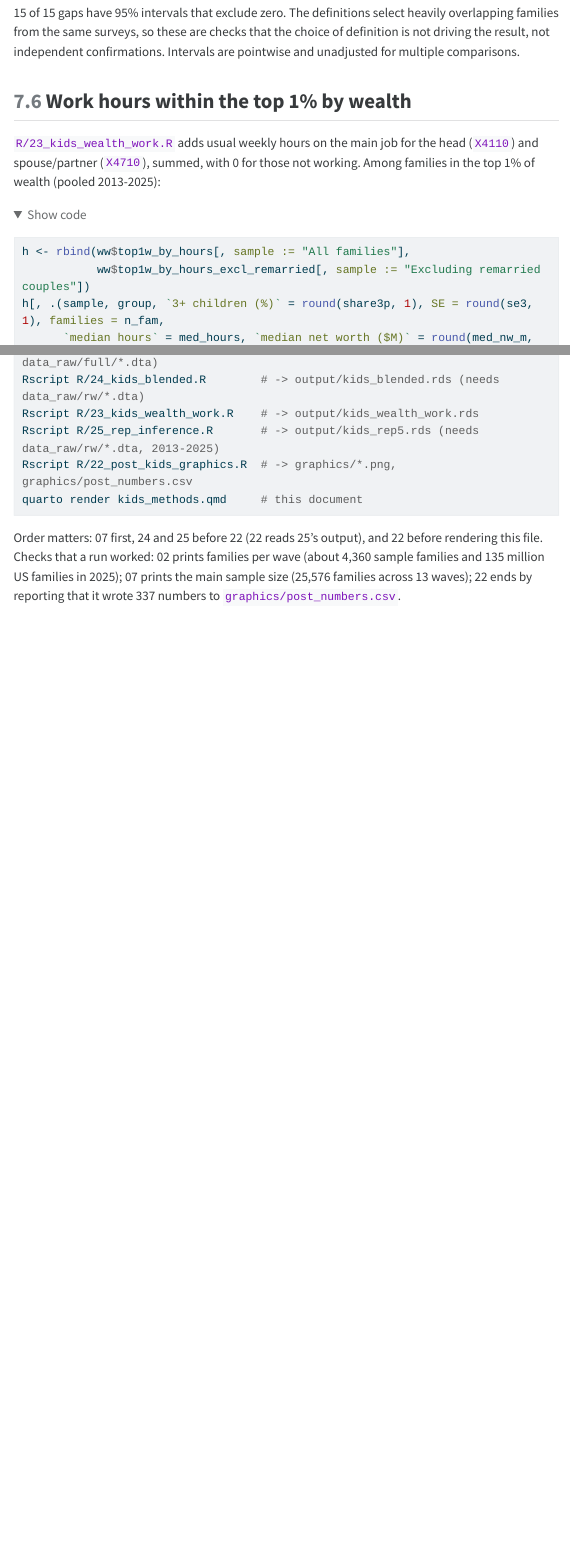
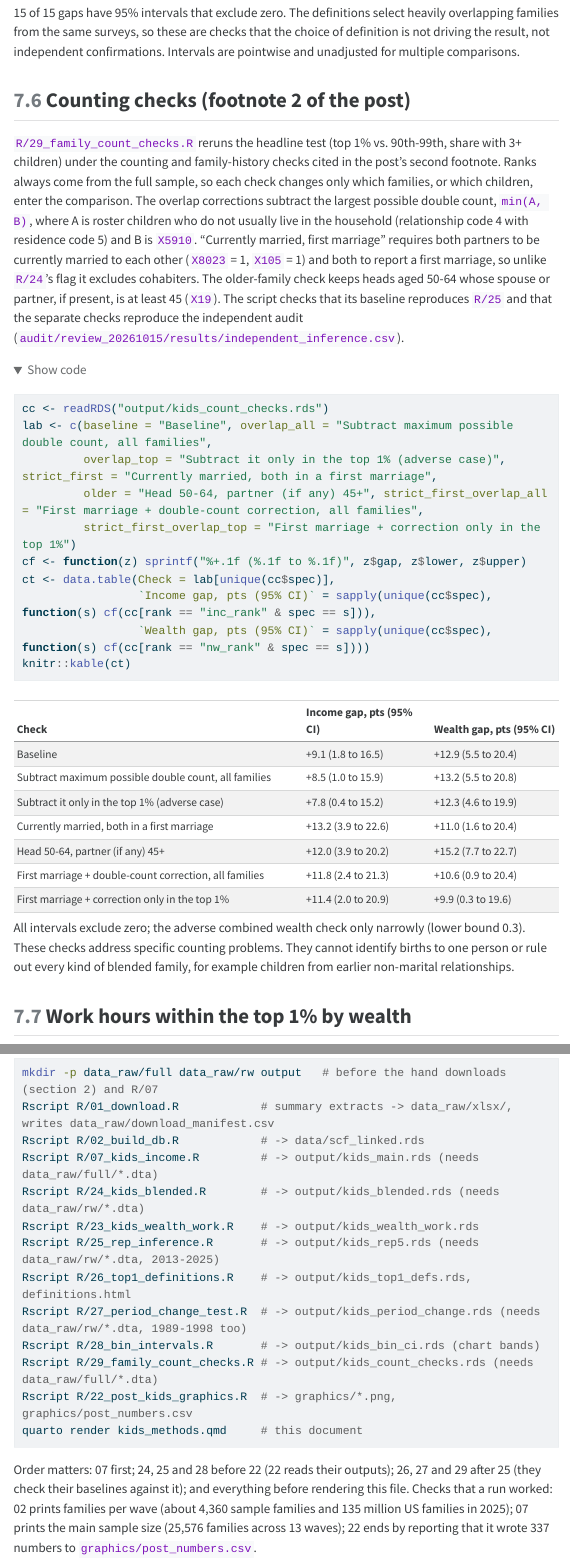
Before and after one commit to mtkonczal/blogs_2026_10_three_kids_SCF, a Quarto document (kids_methods.qmd): the page in a window 1100 px wide, from 17230 px down before the commit and from 17260 px down after it, so that both start at the same text, and a second part further down, joined at a grey line. The pictures show the output file kids_methods.html that the author committed with the source, opened offline; folded parts are opened; menus at the side of the page are left out; long lines of code are wrapped.

Commit message:
Final post fixes; R/29 counting checks behind footnote 2; methods run order
- Post: "81% of the stock held by families" (not "total stocks"); summary
  data counts children listed in the household; Doepke et al. (2022, the
  linked NBER paper) with consistent quotes; "U-shaped", income with
  education in some work, "some proposing"; Bar et al. citation format;
  Haspel sentence grammar; "what's new is that it has become rarer for
  everyone else".
- R/29_family_count_checks.R: double-count corrections, currently-married
  first-marriage restriction, older-family check, and their combinations,
  with replicate-weight inference. Baseline reproduces R/25; separate
  checks reproduce the independent audit exactly. Combined first-marriage
  plus double-count: +11.8 (2.4 to 21.3) income, +10.6 (0.9 to 20.4) wealth.
- Methods doc: counting-checks section; reproduction block now includes
  mkdir and R/26-R/29 with corrected order. R/22 header describes the
  replicate-weight bands. README run order.

Co-Authored-By: Claude Opus 5.5 <noreply@anthropic.com>

````diff
--- /dev/null
+++ b/R/29_family_count_checks.R
@@ -0,0 +24 @@
+main <- readRDS("output/kids_main.rds")[year %in% years,
@@ -0,0 +29,68 @@
+  f <- sprintf("data_raw/full/p%02di6.dta", wv %% 100); nm <- names(read_dta(f, n_max = 1))
+  z <- as.data.table(zap_labels(read_dta(f, col_select = dplyr::all_of(nm[tolower(nm) %in% c("y1", "x8023", "x105", "x19", rel, liv)]))))
+  setnames(z, tolower(names(z)))
+  R <- as.matrix(z[, ..rel]); L <- as.matrix(z[, ..liv])
+  data.table(year = wv, Y1 = z$y1, marital_r = z$x8023, marital_s = z$x105, spouse_age = z$x19,
+             away_roster = rowSums((R == 4 | R == 13 | R == 36) & L == 5, na.rm = TRUE))
+}))
+d <- merge(main, fx, by = c("year", "Y1"))
+stopifnot(nrow(d) == nrow(main))
+setorder(d, year, Y1)   # same tie order as R/07 and R/25
+d[, kids_min := kids - pmin(away_roster, kids_away)]
+d[, strict_first := MARRIED == 1 & marital_r == 1 & marital_s == 1 & x7377 == 1 & x7392 == 1]
+d[, older := AGE >= 50 & (MARRIED == 2 | spouse_age >= 45)]
+
+specs <- c("baseline", "overlap_all", "overlap_top", "strict_first", "older", "strict_first_overlap_all", "strict_first_overlap_top")
+prank <- function(x, w) { o <- order(x); r <- numeric(length(x)); r[o] <- (cumsum(w[o]) - w[o] / 2) / sum(w); r }
+rank_age <- function(x, w, age5) { r <- numeric(length(x)); for (a in unique(age5)) { j <- which(age5 == a); r[j] <- prank(x[j], w[j]) }; r }
+sel <- function(s, nm, r) {
+  k <- s$kids; keep <- rep(TRUE, nrow(s))
+  if (startsWith(nm, "strict_first")) keep <- s$strict_first %in% TRUE
+  if (nm == "older") keep <- s$older %in% TRUE
+  if (endsWith(nm, "overlap_all")) k <- s$kids_min
+  if (endsWith(nm, "overlap_top")) k <- ifelse(r > .99, s$kids_min, s$kids)
+  list(keep = keep, y = 100 * (k >= 3))
+}
+# Moments (den_top, num_top, den_aff, num_aff) per spec; weights normalized within the wave.
+mom <- function(s, w, r) { w <- w / sum(w); sapply(specs, function(nm) { a <- sel(s, nm, r)
+  t <- a$keep & r > .99; f <- a$keep & r > .9 & r <= .99
+  c(sum(w[t]), sum(w[t] * a$y[t]), sum(w[f]), sum(w[f] * a$y[f])) }) }
+
+out <- list()
+for (rk in c("inc_rank", "nw_rank")) {
+  v <- if (rk == "inc_rank") "inc_measure" else "NETWORTH"
+  base <- lapply(1:5, function(i) Reduce(`+`, lapply(years, function(wv) {
+    s <- d[year == wv & implicate == i]; mom(s, s$WGT, rank_age(s[[v]], s$WGT, s$age5)) })))
+  Q <- sapply(base, function(m) m[2, ] / m[1, ] - m[4, ] / m[3, ]); b <- base[[1]]
+  g <- rbind(-b[2, ] / b[1, ]^2, 1 / b[1, ], b[4, ] / b[3, ]^2, -1 / b[3, ]); V <- 0
+  for (wv in years) {
+    s <- d[year == wv & implicate == 1]
+    rw <- as.data.table(zap_labels(read_dta(sprintf("data_raw/rw/p%02d_rw1.dta", wv %% 100)))); setnames(rw, tolower(names(rw)))
+    ix <- match(s$Y1, rw$y1); if (anyNA(ix)) stop("replicate weights missing for some implicate-1 cases in ", wv)
+    D <- t(sapply(1:999, function(j) { w <- rw[[paste0("wt1b", j)]][ix] * rw[[paste0("mm", j)]][ix]; w[is.na(w)] <- 0
+      colSums(g * mom(s, w, rank_age(s[[v]], w, s$age5))) }))
+    V <- V + apply(D, 2, var)   # var() divides by 998, the Fed's convention
+  }
+  est <- rowMeans(Q); se <- sqrt(V + 1.2 * apply(Q, 1, var))
+  out[[rk]] <- data.table(rank = rk, spec = specs, top = rowMeans(sapply(base, function(m) m[2, ] / m[1, ])),
+                          aff = rowMeans(sapply(base, function(m) m[4, ] / m[3, ])), gap = est, se = se,
+                          lower = est - 1.96 * se, upper = est + 1.96 * se, p = 2 * pnorm(-abs(est / se)))
+}
+res <- rbindlist(out)
+
+# Checks: baseline reproduces R/25; separate specs reproduce the independent audit.
+r25 <- readRDS("output/kids_rep5.rds")[stat == "all_gap3"]
+stopifnot(all(abs(res[spec == "baseline"][order(rank), gap] - r25[order(rank), est]) < 1e-6),
+          all(abs(res[spec == "baseline"][order(rank), se] - r25[order(rank), se]) < 1e-3))
+aud <- fread("audit/review_20261015/results/independent_inference.csv")
+map <- c(overlap_all = "max_overlap_all", overlap_top = "max_overlap_top_only", strict_first = "strict_current_first_marriage", older = "older_spouses")
+cmp <- merge(res[spec %in% names(map)][, .(rank = fifelse(rank == "inc_rank", "ir", "nr"), spec = map[spec], gap, se)],
+             aud[, .(rank, spec, gap_a = gap / 1, se_a = se)], by = c("rank", "spec"))
+print(cmp)
+stopifnot(nrow(cmp) == 8, cmp[, all(abs(gap - gap_a) < 1e-6 & abs(se - se_a) < 1e-3)])
+
+attr(res, "built_at") <- format(Sys.time(), "%Y-%m-%d %H:%M %Z")
+saveRDS(res, "output/kids_count_checks.rds")
+options(width = 200)
+print(res, digits = 3)
+message("Wrote output/kids_count_checks.rds")
--- a/kids_methods.qmd
+++ b/kids_methods.qmd
@@ -316,6 +317,26 @@ knitr::kable(tab[, -"id"], col.names = c("Definition", names(tab)[3:4]))
 
 `r td[, sum(lower > 0)]` of `r nrow(td)` gaps have 95% intervals that exclude zero. The definitions select heavily overlapping families from the same surveys, so these are checks that the choice of definition is not driving the result, not independent confirmations. Intervals are pointwise and unadjusted for multiple comparisons.
 
+## Counting checks (footnote 2 of the post)
+
+`R/29_family_count_checks.R` reruns the headline test (top 1% vs. 90th-99th, share with 3+ children) under the counting and family-history checks cited in the post's second footnote. Ranks always come from the full sample, so each check changes only which families, or which children, enter the comparison. The overlap corrections subtract the largest possible double count, `min(A, B)`, where A is roster children who do not usually live in the household (relationship code 4 with residence code 5) and B is `X5910`. "Currently married, first marriage" requires both partners to be currently married to each other (`X8023` = 1, `X105` = 1) and both to report a first marriage, so unlike `R/24`'s flag it excludes cohabiters. The older-family check keeps heads aged 50-64 whose spouse or partner, if present, is at least 45 (`X19`). The script checks that its baseline reproduces `R/25` and that the separate checks reproduce the independent audit (`audit/review_20261015/results/independent_inference.csv`).
+
+```{r}
+#| label: count-checks
+cc <- readRDS("output/kids_count_checks.rds")
+lab <- c(baseline = "Baseline", overlap_all = "Subtract maximum possible double count, all families",
+         overlap_top = "Subtract it only in the top 1% (adverse case)", strict_first = "Currently married, both in a first marriage",
+         older = "Head 50-64, partner (if any) 45+", strict_first_overlap_all = "First marriage + double-count correction, all families",
+         strict_first_overlap_top = "First marriage + correction only in the top 1%")
+cf <- function(z) sprintf("%+.1f (%.1f to %.1f)", z$gap, z$lower, z$upper)
+ct <- data.table(Check = lab[unique(cc$spec)],
+                 `Income gap, pts (95% CI)` = sapply(unique(cc$spec), function(s) cf(cc[rank == "inc_rank" & spec == s])),
+                 `Wealth gap, pts (95% CI)` = sapply(unique(cc$spec), function(s) cf(cc[rank == "nw_rank" & spec == s])))
+knitr::kable(ct)
+```
+
+All intervals exclude zero; the adverse combined wealth check only narrowly (lower bound `r sprintf("%.1f", cc[rank == "nw_rank" & spec == "strict_first_overlap_top", lower])`). These checks address specific counting problems. They cannot identify births to one person or rule out every kind of blended family, for example children from earlier non-marital relationships.
+
 ## Work hours within the top 1% by wealth
 
 `R/23_kids_wealth_work.R` adds usual weekly hours on the main job for the head (`X4110`) and spouse/partner (`X4710`), summed, with 0 for those not working. Among families in the top 1% of wealth (pooled 2013-2025):
@@ -345,17 +366,22 @@ The difference (under 40 minus 40+ hours) is `r sprintf("%+.1f", ww$top1w_hours_
 Run from the project root. The first two steps only need rerunning if the raw data change.
 
 ```bash
+mkdir -p data_raw/full data_raw/rw output   # before the hand downloads (section 2) and R/07
 Rscript R/01_download.R            # summary extracts -> data_raw/xlsx/, writes data_raw/download_manifest.csv
 Rscript R/02_build_db.R            # -> data/scf_linked.rds
 Rscript R/07_kids_income.R         # -> output/kids_main.rds (needs data_raw/full/*.dta)
 Rscript R/24_kids_blended.R        # -> output/kids_blended.rds (needs data_raw/rw/*.dta)
 Rscript R/23_kids_wealth_work.R    # -> output/kids_wealth_work.rds
 Rscript R/25_rep_inference.R       # -> output/kids_rep5.rds (needs data_raw/rw/*.dta, 2013-2025)
+Rscript R/26_top1_definitions.R    # -> output/kids_top1_defs.rds, definitions.html
+Rscript R/27_period_change_test.R  # -> output/kids_period_change.rds (needs data_raw/rw/*.dta, 1989-1998 too)
+Rscript R/28_bin_intervals.R       # -> output/kids_bin_ci.rds (chart bands)
+Rscript R/29_family_count_checks.R # -> output/kids_count_checks.rds (needs data_raw/full/*.dta)
 Rscript R/22_post_kids_graphics.R  # -> graphics/*.png, graphics/post_numbers.csv
 quarto render kids_methods.qmd     # this document
 ```
 
-Order matters: 07 first, 24 and 25 before 22 (22 reads 25's output), and 22 before rendering this file. Checks that a run worked: 02 prints families per wave (about 4,360 sample families and 135 million US families in 2025); 07 prints the main sample size (`r format(main[, uniqueN(case)], big.mark = ",")` families across 13 waves); 22 ends by reporting that it wrote `r nrow(nums)` numbers to `graphics/post_numbers.csv`.
+Order matters: 07 first; 24, 25 and 28 before 22 (22 reads their outputs); 26, 27 and 29 after 25 (they check their baselines against it); and everything before rendering this file. Checks that a run worked: 02 prints families per wave (about 4,360 sample families and 135 million US families in 2025); 07 prints the main sample size (`r format(main[, uniqueN(case)], big.mark = ",")` families across 13 waves); 22 ends by reporting that it wrote `r nrow(nums)` numbers to `graphics/post_numbers.csv`.
 
 R packages: `data.table`, `haven`, `fixest`, `ggplot2`, `scales`, `ragg`, `dplyr` (for `all_of` when selecting columns from `.dta` files).
 
````
Also changed, not shown: R/22_post_kids_graphics.R (+3 -2 lines), blog_post_text.md (+11 -9 lines), README.md, kids_methods.html, R/29_family_count_checks.R (27 more changed lines), kids_methods.qmd (2 more changed lines).
